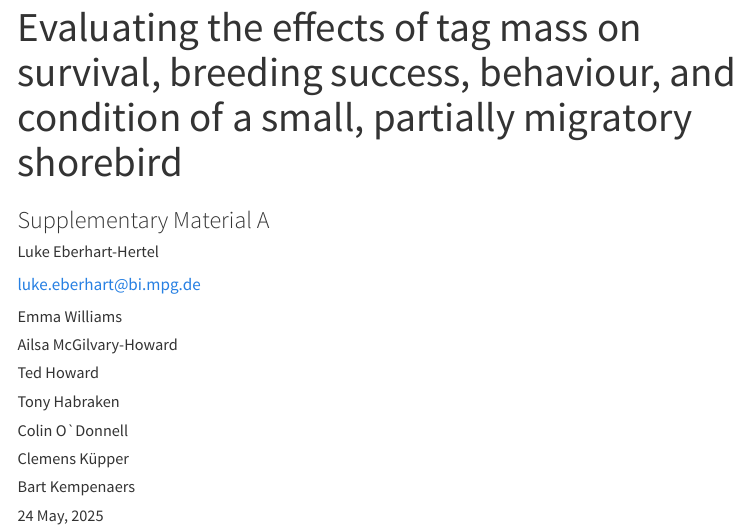
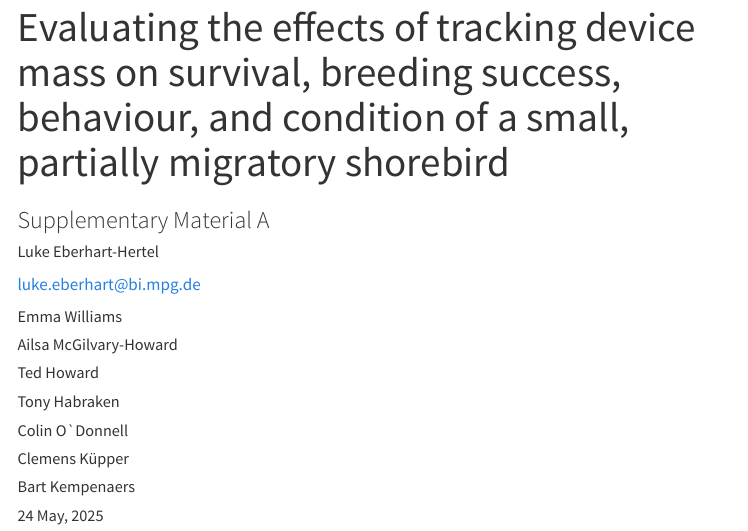
Before and after one commit to leberhartphillips/bdot_ethics, a Quarto document (Supplementary_Material_A.qmd): the page in a window 1100 px wide, from its top. Rendered offline with R 4.5, knitr and Pandoc in place of Quarto, with nearby package versions; some code elsewhere in the file could not run offline; menus at the side of the page are left out; long lines of code are wrapped.

Commit message:
updated Markdown title

```diff
--- a/Supplementary_Material_A.qmd
+++ b/Supplementary_Material_A.qmd
@@ -1,5 +1,5 @@
 ---
-title: "Evaluating the effects of tag mass on survival, breeding success, behaviour, and condition of a small, partially migratory shorebird"
+title: "Evaluating the effects of tracking device mass on survival, breeding success, behaviour, and condition of a small, partially migratory shorebird"
 subtitle: "Supplementary Material A"
 date: "`r format(Sys.time(), '%d %B, %Y')`"
 author:
```
Also changed, not shown: 1 other file.
